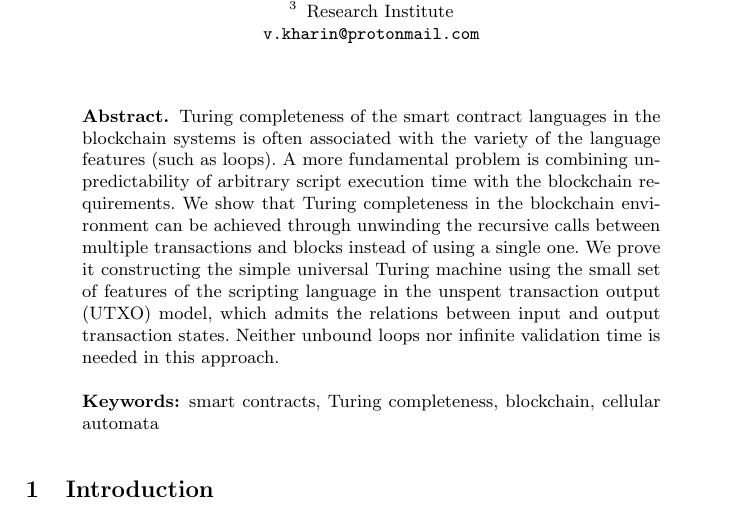
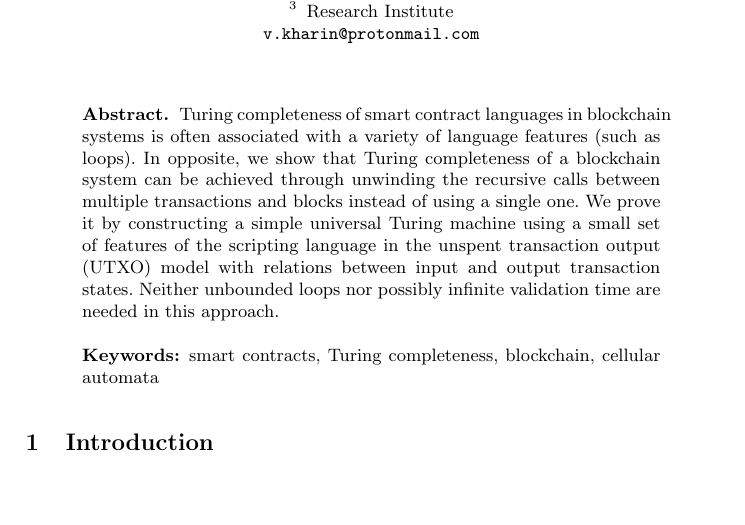
Before and after one commit to ergoplatform/Self-Reproducing-Coins, a LaTeX thesis (rule110.tex): part of page 1 of 8, cut so that both start at the same text, the shorter picture padded with empty space. Compiled offline with pdfLaTeX.

Commit message:
abstract fixes

```diff
--- a/rule110.tex
+++ b/rule110.tex
@@ -39,37 +39,24 @@ Research Institute\\\email{v.kharin@protonmail.com}}
     \maketitle
 
     \begin{abstract}
-        %        Обычно Тьюринг-полнота языков смаркт контрактов блокчейне
-        % систем связывается с многообразмем возможностей языка, в
-        % частности с наличием циклов.
-        %        Мы показываем, что даже если в языке явным образом отсутствуют
-        % циклы, возможно добиться Тьюринг полноты, если разворачивать
-        % рекурсивные вызовы не внутри одной транзакции, а между ними
-        %        ??? у системы есть возможность задать зависимость между
-        % выходным и входным состояниями транзакции.
-        Turing completeness of the smart contract languages in the blockchain
-        systems is often associated with the variety of the language features
-        (such as loops). %within a context of a single transaction%
-		A more fundamental problem is combining unpredictability of arbitrary % Тут не сразу понятно, чья это проблема (это проблема циклов - непонятное время исполнения)
-        script execution time with the blockchain requirements.
-        We show that Turing completeness in the blockchain environment can
+        Turing completeness of smart contract languages in blockchain
+        systems is often associated with a variety of language features
+        (such as loops).
+		%A more fundamental problem is combining unpredictability of arbitrary
+        %script execution time with the blockchain requirements.
+        In opposite, we show that Turing completeness of a blockchain system can
         be achieved through unwinding the recursive calls between
         multiple transactions and blocks instead of using a single one. We prove
-        it constructing the simple universal Turing machine using
-        the small set of features of the scripting language in the unspent
-        transaction output (UTXO) model, which admits the relations between
+        it by constructing a simple universal Turing machine using
+        a small set of features of the scripting language in the unspent
+        transaction output (UTXO) model with relations between
         input and output transaction states.
-        Neither unbound loops nor infinite validation time is needed in this approach.
+        Neither unbounded loops nor possibly infinite validation time are needed in this approach.
 
     \keywords{smart contracts, Turing completeness, blockchain, cellular automata}
     \end{abstract}
 
     \section{Introduction}
-    %    История о блокчейне - Сатоши и т.д. Биткоин скрипт
-    %    Биткоин скрипт начали развивать, утверждая что ему не хватает оператора ГОТО для Тьюринг полноты, обзор дискуссий по Тьюринг-полноте смарт контрактов (возможно тут тезис Черча-Тьюринга). Пачка статей, которые говорят про полноту, но никто не доказывал.
-    %    История о Тьюринг полноте вообще - несколько неформальных определений, тезис Черча-Тьюринга, и то как доказывается тьюринг полнота. Простейший пример - правило 110.
-    %    Наш вклад - доказательство тьюринг полноты в UTXO блокчейне без оператора ГОТО через реализацию правила 110.
-    %    Структура статьи
     Blockchain technology has become widely adopted after the introduction of
     Bitcoin by S.~Nakamoto~\cite{nakamoto2008bitcoin}. This peer-to-peer
     electronic cash ledger drew the enormous attention from the public, which
```
